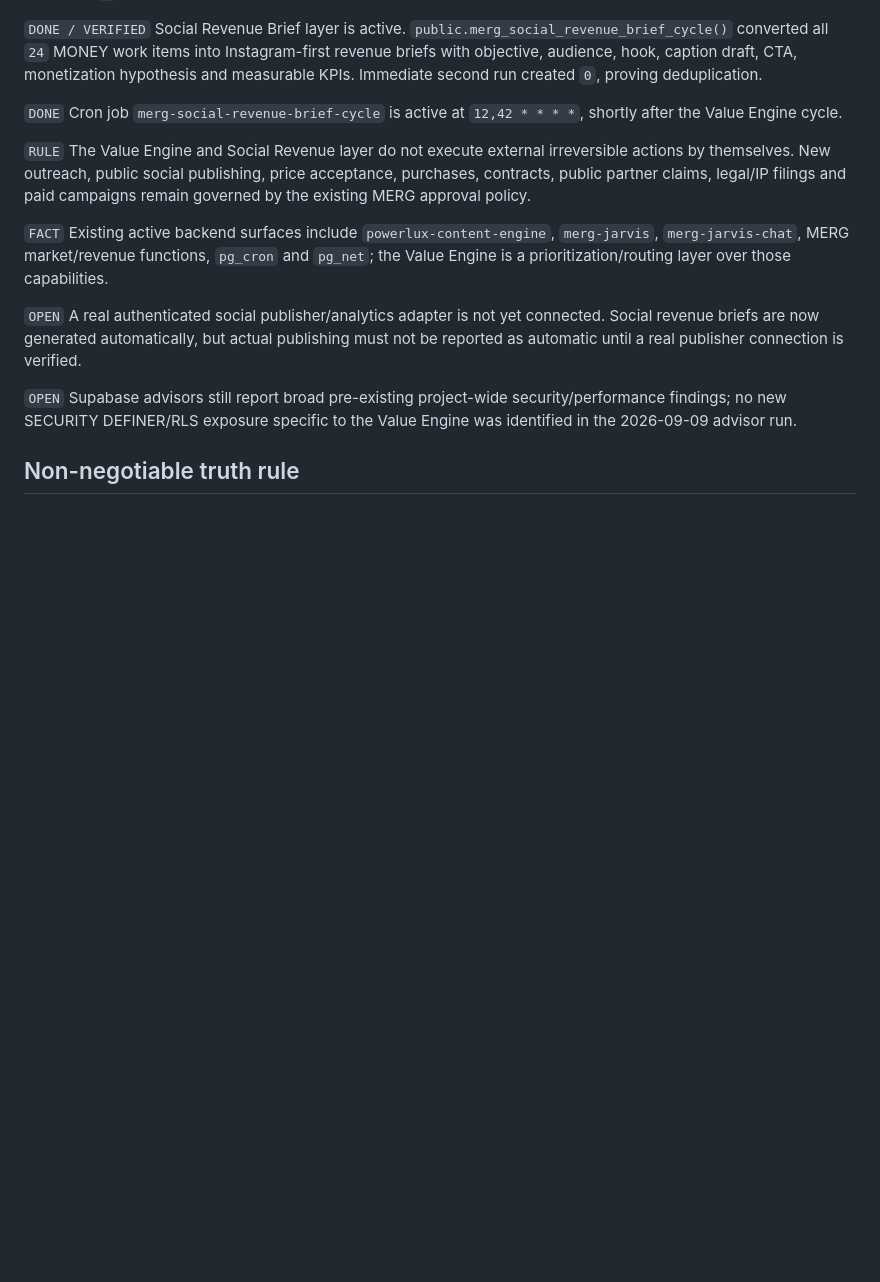
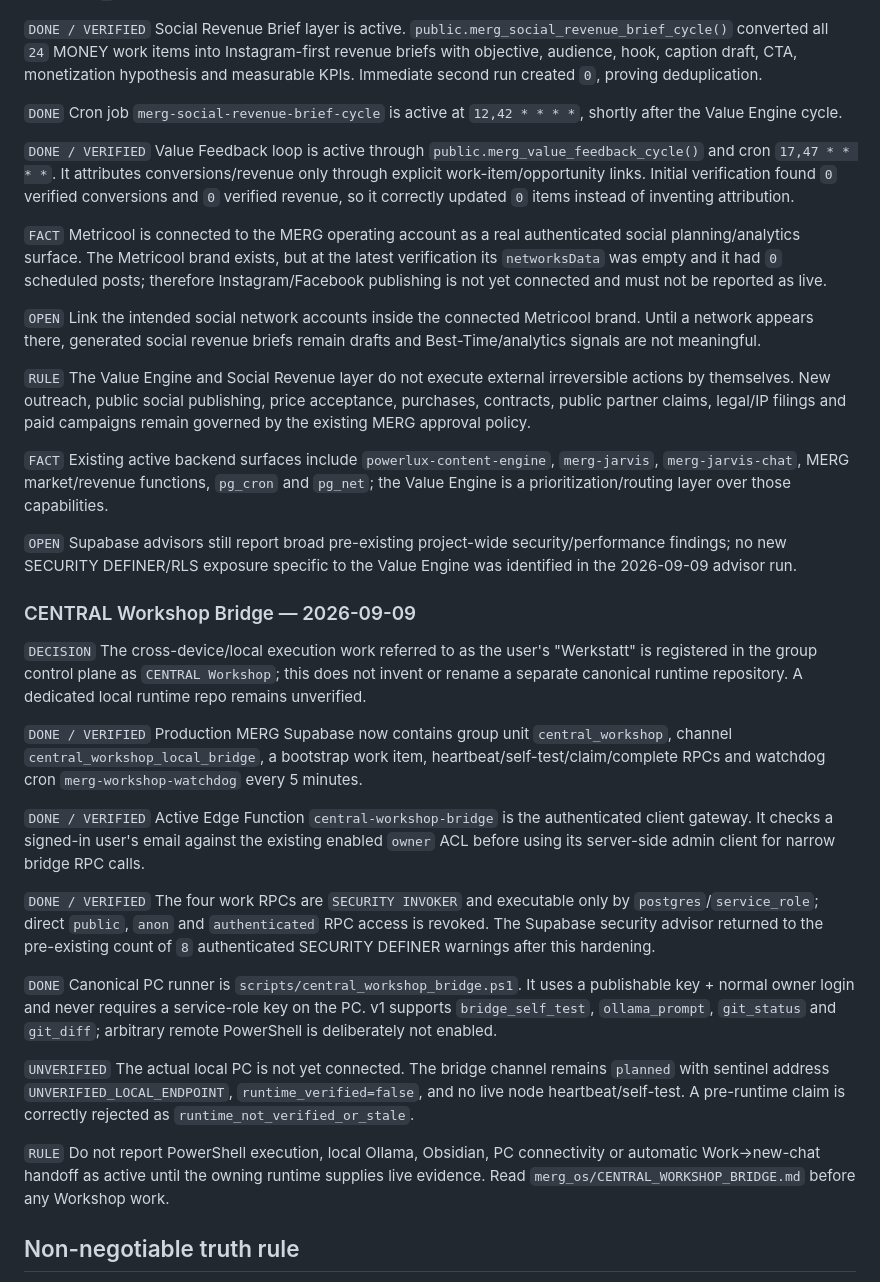
Before and after one commit to eristda000-create/powerlux-luxemburg, a Markdown page: merg_os/CURRENT_STATE.md, the part around the change. GitHub-like rendering; blank space fills up the shorter version.

Commit message:
Record verified CENTRAL Workshop and Metricool state

```diff
--- a/merg_os/CURRENT_STATE.md
+++ b/merg_os/CURRENT_STATE.md
@@ -85,13 +85,32 @@
 
 `DONE` Cron job `merg-social-revenue-brief-cycle` is active at `12,42 * * * *`, shortly after the Value Engine cycle.
 
+`DONE / VERIFIED` Value Feedback loop is active through `public.merg_value_feedback_cycle()` and cron `17,47 * * * *`. It attributes conversions/revenue only through explicit work-item/opportunity links. Initial verification found `0` verified conversions and `0` verified revenue, so it correctly updated `0` items instead of inventing attribution.
+
+`FACT` Metricool is connected to the MERG operating account as a real authenticated social planning/analytics surface. The Metricool brand exists, but at the latest verification its `networksData` was empty and it had `0` scheduled posts; therefore Instagram/Facebook publishing is not yet connected and must not be reported as live.
+
+`OPEN` Link the intended social network accounts inside the connected Metricool brand. Until a network appears there, generated social revenue briefs remain drafts and Best-Time/analytics signals are not meaningful.
+
 `RULE` The Value Engine and Social Revenue layer do not execute external irreversible actions by themselves. New outreach, public social publishing, price acceptance, purchases, contracts, public partner claims, legal/IP filings and paid campaigns remain governed by the existing MERG approval policy.
 
 `FACT` Existing active backend surfaces include `powerlux-content-engine`, `merg-jarvis`, `merg-jarvis-chat`, MERG market/revenue functions, `pg_cron` and `pg_net`; the Value Engine is a prioritization/routing layer over those capabilities.
 
-`OPEN` A real authenticated social publisher/analytics adapter is not yet connected. Social revenue briefs are now generated automatically, but actual publishing must not be reported as automatic until a real publisher connection is verified.
+`OPEN` Supabase advisors still report broad pre-existing project-wide security/performance findings; no new SECURITY DEFINER/RLS exposure specific to the Value Engine was identified in the 2026-09-09 advisor run.
 
-`OPEN` Supabase advisors still report broad pre-existing project-wide security/performance findings; no new SECURITY DEFINER/RLS exposure specific to the Value Engine was identified in the 2026-09-09 advisor run.
+### CENTRAL Workshop Bridge — 2026-09-09
+`DECISION` The cross-device/local execution work referred to as the user's "Werkstatt" is registered in the group control plane as `CENTRAL Workshop`; this does not invent or rename a separate canonical runtime repository. A dedicated local runtime repo remains unverified.
+
+`DONE / VERIFIED` Production MERG Supabase now contains group unit `central_workshop`, channel `central_workshop_local_bridge`, a bootstrap work item, heartbeat/self-test/claim/complete RPCs and watchdog cron `merg-workshop-watchdog` every 5 minutes.
+
+`DONE / VERIFIED` Active Edge Function `central-workshop-bridge` is the authenticated client gateway. It checks a signed-in user's email against the existing enabled `owner` ACL before using its server-side admin client for narrow bridge RPC calls.
+
+`DONE / VERIFIED` The four work RPCs are `SECURITY INVOKER` and executable only by `postgres`/`service_role`; direct `public`, `anon` and `authenticated` RPC access is revoked. The Supabase security advisor returned to the pre-existing count of `8` authenticated SECURITY DEFINER warnings after this hardening.
+
+`DONE` Canonical PC runner is `scripts/central_workshop_bridge.ps1`. It uses a publishable key + normal owner login and never requires a service-role key on the PC. v1 supports `bridge_self_test`, `ollama_prompt`, `git_status` and `git_diff`; arbitrary remote PowerShell is deliberately not enabled.
+
+`UNVERIFIED` The actual local PC is not yet connected. The bridge channel remains `planned` with sentinel address `UNVERIFIED_LOCAL_ENDPOINT`, `runtime_verified=false`, and no live node heartbeat/self-test. A pre-runtime claim is correctly rejected as `runtime_not_verified_or_stale`.
+
+`RULE` Do not report PowerShell execution, local Ollama, Obsidian, PC connectivity or automatic Work→new-chat handoff as active until the owning runtime supplies live evidence. Read `merg_os/CENTRAL_WORKSHOP_BRIDGE.md` before any Workshop work.
 
 ## Non-negotiable truth rule
 Chat memory is not a deployment database. A statement such as "we already connected/deployed/built this" must be checked against the relevant real system whenever the answer or action depends on it.
```
